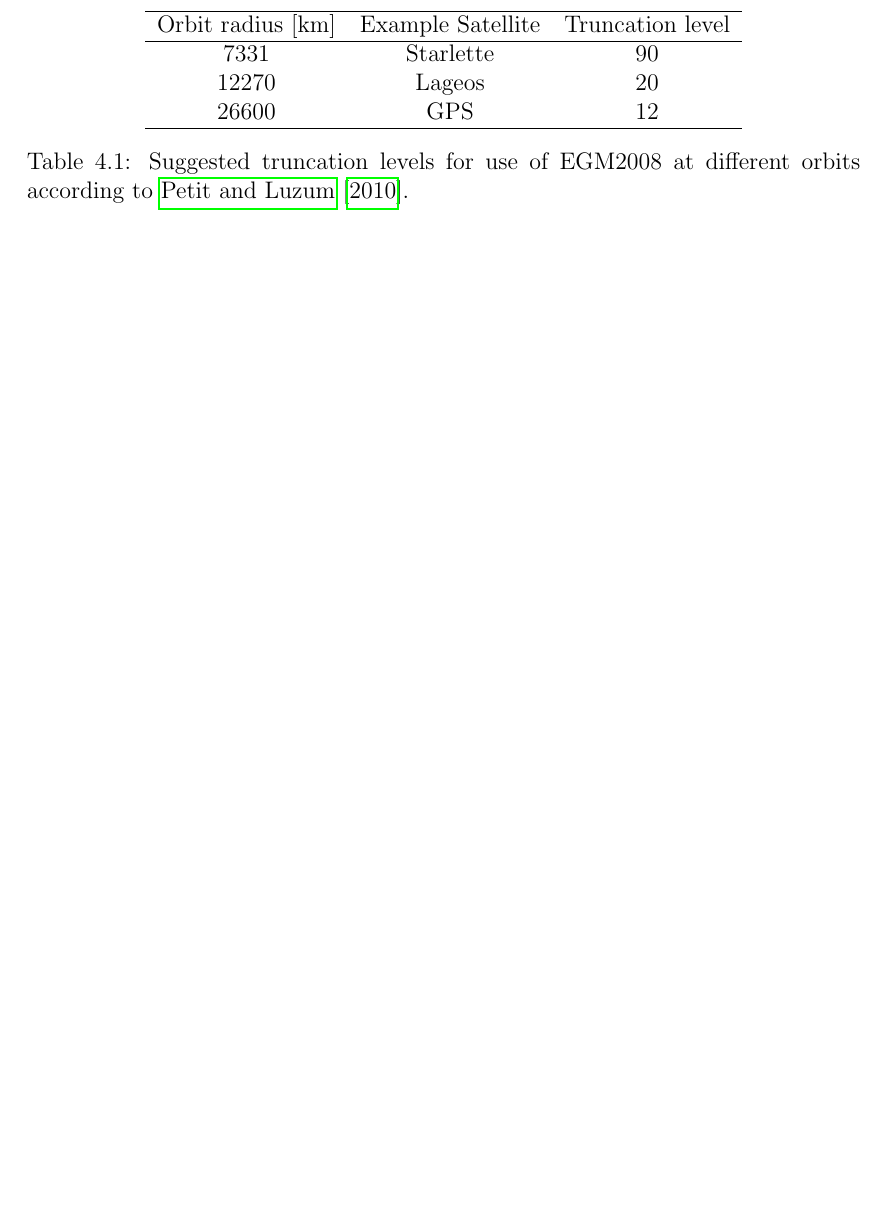
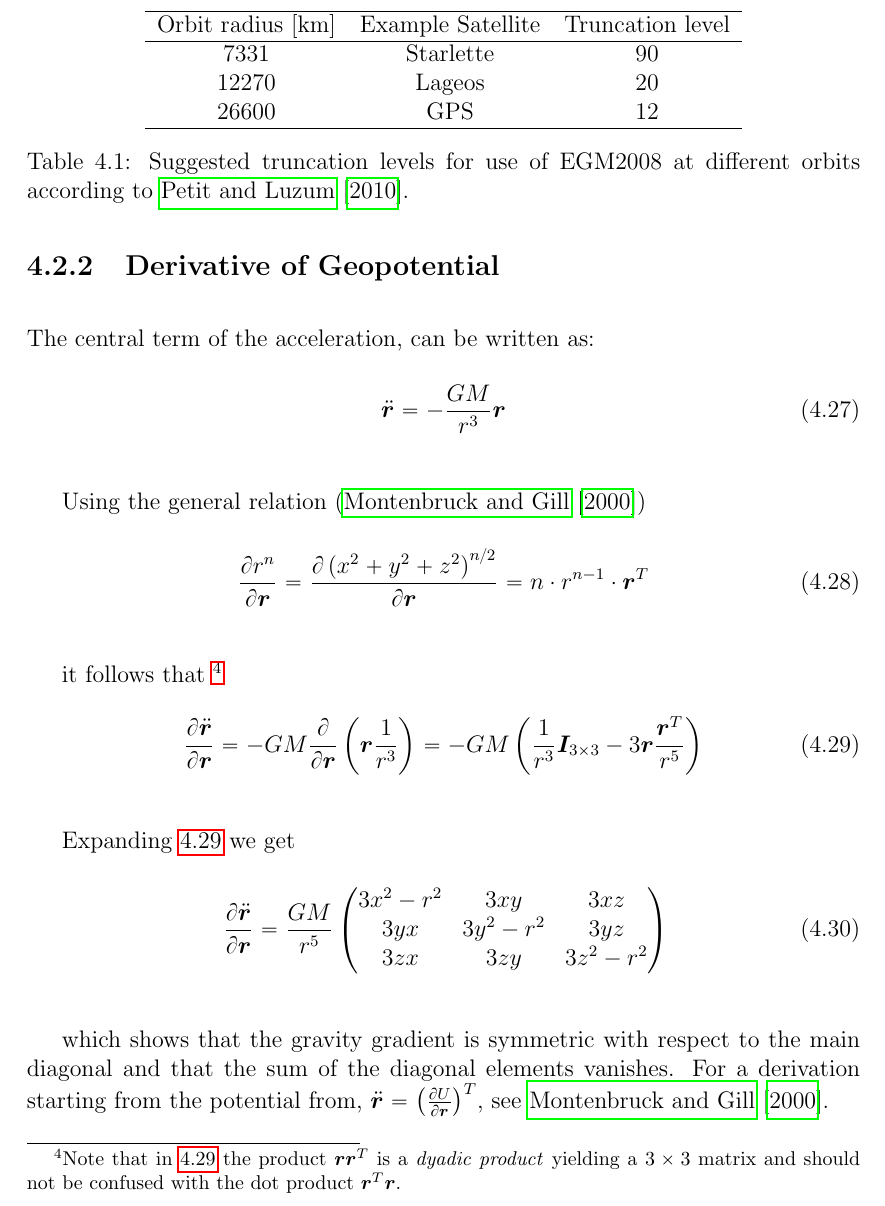
Before and after one commit to xanthospap/doris, a LaTeX thesis (doc/PhD-notes/phd_report.tex, which reads doc/PhD-notes/chapters/satellite_orbits.tex): part of page 33 of 98 before the commit and part of page 33 of 99 after it, cut so that both start at the same text, the shorter picture padded with empty space. Compiled offline with pdfLaTeX.

Commit message:
partials for geopotential

```diff
--- a/doc/PhD-notes/chapters/satellite_orbits.tex
+++ b/doc/PhD-notes/chapters/satellite_orbits.tex
@@ -358,6 +358,51 @@ for EGM2008 (\cite{pavlisegm08}).
 \caption{Suggested truncation levels for use of EGM2008 at different orbits according to \cite{iers2010}.}
 \label{table:egm2008-truncation-levels}
 \end{table}
+
+\subsection{Derivative of Geopotential}
+\label{ssec:derivative-of-geopotential}
+The central term of the acceleration, can be written as:
+\begin{equation}
+  \label{eq:mont754}
+  \ddot{\bm{r}} = - \frac{GM}{r^3} \bm{r}
+\end{equation}
+
+Using the general relation (\cite{Montenbruck2000})
+\begin{equation}
+  \label{eq:mont755}
+  \frac{\partial r^n}{\partial \bm{r}} =
+    \frac{\partial \left( x^2 + y^2 + z^2 \right) ^{n/2}}{\partial \bm{r}} =
+    n \cdot r^{n-1} \cdot \bm{r}^T
+\end{equation}
+
+it follows that \footnote{Note that in \ref{eq:mont756} the product $\bm{r} \bm{r}^T$ is
+a \emph{dyadic product} yielding a $3\times 3$ matrix and should not be confused
+with the dot product $\bm{r}^T \bm{r}$.}
+\begin{equation}
+  \label{eq:mont756}
+  \frac{\partial \ddot{\bm{r}}}{\partial \bm{r}} =
+  -GM \frac{\partial}{\partial \bm{r}} \left( \bm{r} \frac{1}{r^3} \right) =
+  -GM \left( \frac{1}{r^3} \bm{I}_{3 \times 3} -3 \bm{r} \frac{\bm{r}^T}{r^5} \right)
+\end{equation}
+
+Expanding \ref{eq:mont756} we get
+\begin{equation}
+  \label{eq:mont757}
+  \frac{\partial \ddot{\bm{r}}}{\partial \bm{r}} =
+    \frac{GM}{r^5}
+      \begin{pmatrix}
+        3 x^2 - r^2 & 3xy         & 3xz \\
+        3yx         & 3 y^2 - r^2 & 3yz \\
+        3zx         & 3zy         & 3 z^2 - r^2
+      \end{pmatrix}
+\end{equation}
+
+which shows that the gravity gradient is symmetric with respect to the main diagonal
+and that the sum of the diagonal elements vanishes. For a derivation starting from
+the potential from,
+$\ddot{\bm{r}} = \left( \frac{\partial U}{\partial \bm{r}} \right) ^T$,
+see \cite{Montenbruck2000}.
+
 
 \section{Sun and Moon Perturbing Acceleration}
 According to Newton's law of gravity, the acceleration of a satellite by a point
```
Also changed, not shown: 2 other files.
